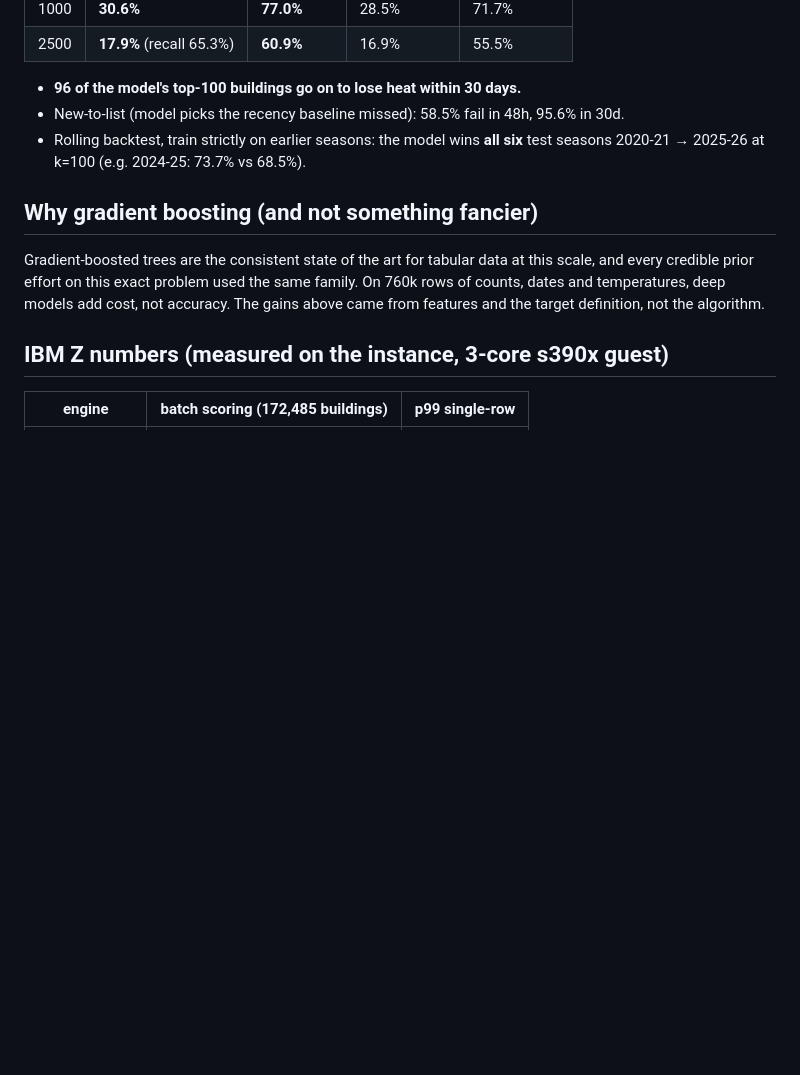
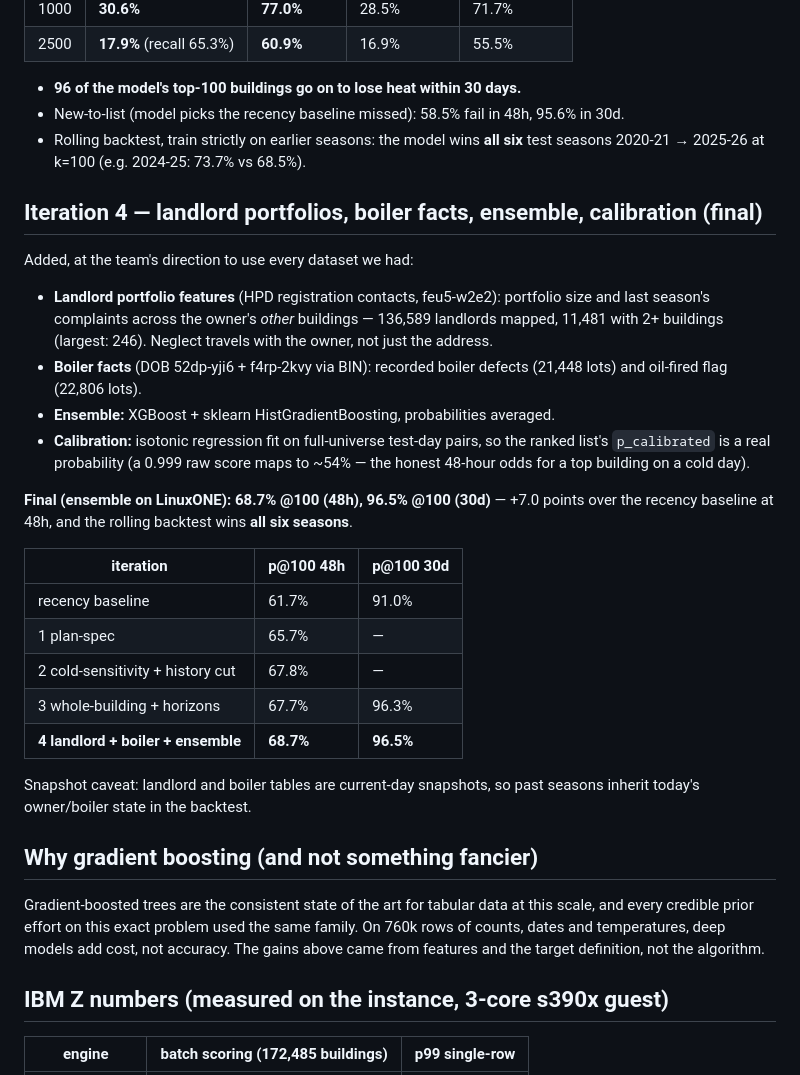
Before and after one commit to Tanneywanney25/ibm_submission, a Markdown page: docs/model-iterations.md, the part around the change. Drawn GitHub-style; blank space fills up the shorter version.

Commit message:
Record iteration 4: landlord + boiler features, ensemble, calibration
Co-Authored-By: Claude Fable 5 <noreply@anthropic.com>

```diff
--- a/docs/model-iterations.md
+++ b/docs/model-iterations.md
@@ -69,6 +69,35 @@ outcome window).
 - Rolling backtest, train strictly on earlier seasons: the model wins **all six**
   test seasons 2020-21 → 2025-26 at k=100 (e.g. 2024-25: 73.7% vs 68.5%).
 
+## Iteration 4 — landlord portfolios, boiler facts, ensemble, calibration (final)
+
+Added, at the team's direction to use every dataset we had:
+
+- **Landlord portfolio features** (HPD registration contacts, feu5-w2e2): portfolio
+  size and last season's complaints across the owner's *other* buildings — 136,589
+  landlords mapped, 11,481 with 2+ buildings (largest: 246). Neglect travels with
+  the owner, not just the address.
+- **Boiler facts** (DOB 52dp-yji6 + f4rp-2kvy via BIN): recorded boiler defects
+  (21,448 lots) and oil-fired flag (22,806 lots).
+- **Ensemble:** XGBoost + sklearn HistGradientBoosting, probabilities averaged.
+- **Calibration:** isotonic regression fit on full-universe test-day pairs, so the
+  ranked list's `p_calibrated` is a real probability (a 0.999 raw score maps to
+  ~54% — the honest 48-hour odds for a top building on a cold day).
+
+**Final (ensemble on LinuxONE): 68.7% @100 (48h), 96.5% @100 (30d)** — +7.0 points
+over the recency baseline at 48h, and the rolling backtest wins **all six seasons**.
+
+| iteration | p@100 48h | p@100 30d |
+|---|---|---|
+| recency baseline | 61.7% | 91.0% |
+| 1 plan-spec | 65.7% | — |
+| 2 cold-sensitivity + history cut | 67.8% | — |
+| 3 whole-building + horizons | 67.7% | 96.3% |
+| **4 landlord + boiler + ensemble** | **68.7%** | **96.5%** |
+
+Snapshot caveat: landlord and boiler tables are current-day snapshots, so past
+seasons inherit today's owner/boiler state in the backtest.
+
 ## Why gradient boosting (and not something fancier)
 
 Gradient-boosted trees are the consistent state of the art for tabular data at this
```
